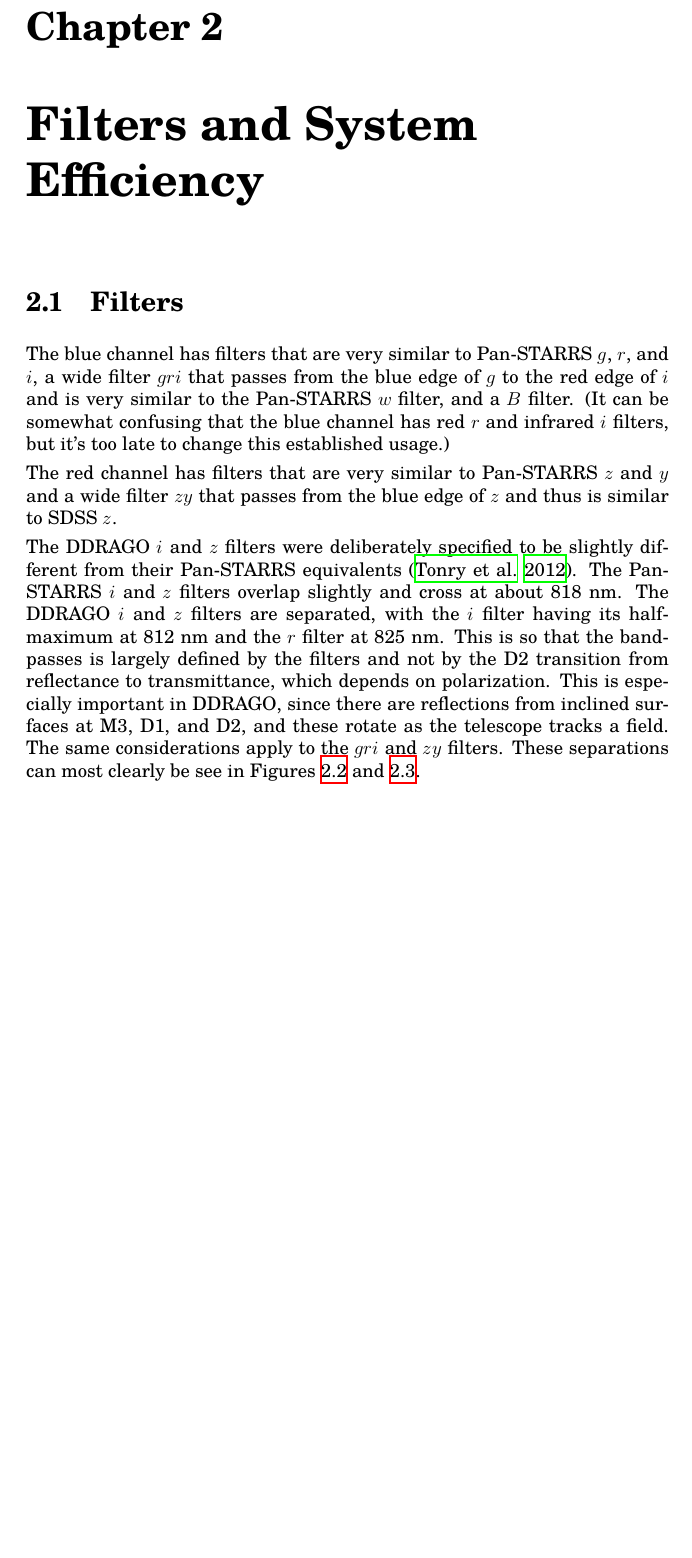
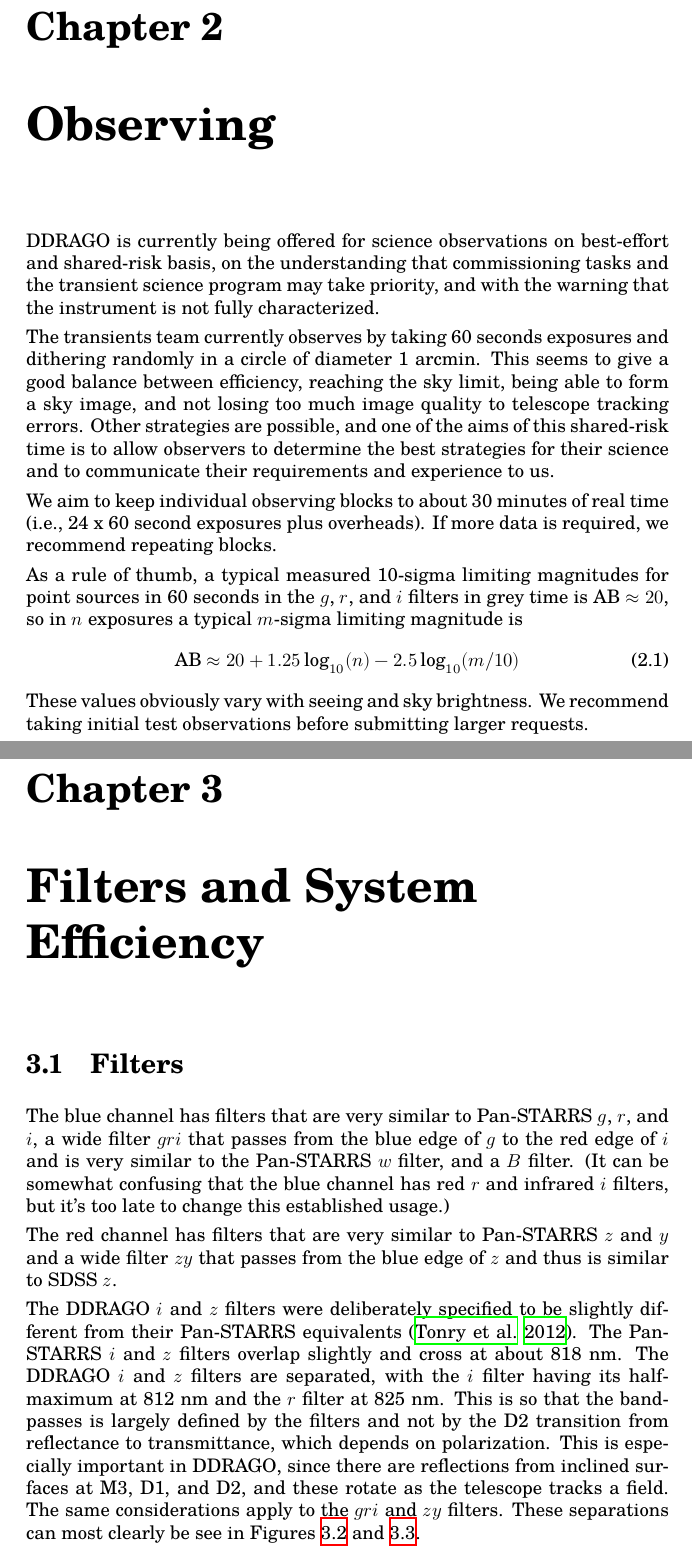
Before and after one commit to alanwatsonatwork/ddrago-observing-manual, a LaTeX thesis (main.tex, which reads observing.tex): part of page 5 of 21 before the commit and two parts of pages 5 and 6 of 22 after it, the two joined at a grey line, cut so that both start at the same text, the shorter picture padded with empty space. Compiled offline with XeLaTeX; a missing font is replaced by an installed copy or a similar font.

Commit message:
Added initial brief chapter on observing.

```diff
--- a/main.tex
+++ b/main.tex
@@ -22,6 +22,7 @@ Alan M.\ Watson\\
 \maketitle
 
 \include{introduction.tex}
+\include{observing.tex}
 \include{filters.tex}
 \include{detectors.tex}
 
--- /dev/null
+++ b/observing.tex
@@ -0,0 +1,13 @@
+\chapter{Observing}
+
+DDRAGO is currently being offered for science observations on best-effort and shared-risk basis, on the understanding that commissioning tasks and the transient science program may take priority, and with the warning that the instrument is not fully characterized.
+
+The transients team currently observes by taking 60 seconds exposures and dithering randomly in a circle of diameter 1 arcmin. This seems to give a good balance between efficiency, reaching the sky limit, being able to form a sky image, and not losing too much image quality to telescope tracking errors. Other strategies are possible, and one of the aims of this shared-risk time is to allow observers to determine the best strategies for their science and to communicate their requirements and experience to us.
+
+We aim to keep individual observing blocks to about 30 minutes of real time (i.e., 24 x 60 second exposures plus overheads). If more data is required, we recommend repeating blocks.
+
+As a rule of thumb, a typical measured 10-sigma limiting magnitudes for point sources in 60 seconds in the $g$, $r$, and $i$ filters in grey time is $\AB \approx 20$, so in $n$ exposures a typical $m$-sigma limiting magnitude is
+\begin{align}
+\AB ≈ 20 + 1.25 \log_{10}(n) − 2.5 \log_{10}(m / 10)
+\end{align}
+These values obviously vary with seeing and sky brightness. We recommend taking initial test observations before submitting larger requests.
```
